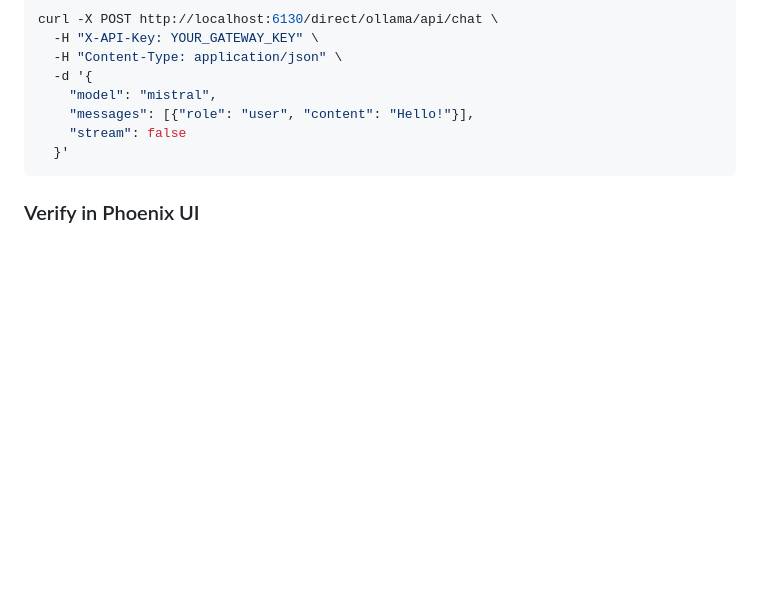
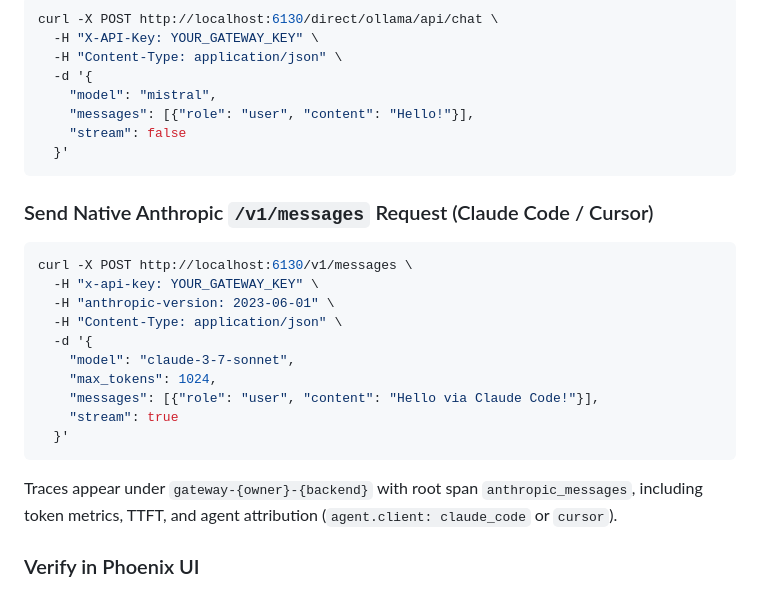
Before and after one commit to deziss/llm-secure-gateway, a Markdown page: TELEMETRY_GUIDE.md, the part around the change. GitHub-like rendering; blank space fills up the shorter version.

Commit message:
docs(observability): document native Anthropic /v1/messages telemetry and Phoenix trace isolation

````diff
--- a/TELEMETRY_GUIDE.md
+++ b/TELEMETRY_GUIDE.md
@@ -285,6 +285,22 @@ curl -X POST http://localhost:6130/direct/ollama/api/chat \
   }'
 ```
 
+### Send Native Anthropic `/v1/messages` Request (Claude Code / Cursor)
+
+```bash
+curl -X POST http://localhost:6130/v1/messages \
+  -H "x-api-key: YOUR_GATEWAY_KEY" \
+  -H "anthropic-version: 2023-06-01" \
+  -H "Content-Type: application/json" \
+  -d '{
+    "model": "claude-3-7-sonnet",
+    "max_tokens": 1024,
+    "messages": [{"role": "user", "content": "Hello via Claude Code!"}],
+    "stream": true
+  }'
+```
+Traces appear under `gateway-{owner}-{backend}` with root span `anthropic_messages`, including token metrics, TTFT, and agent attribution (`agent.client: claude_code` or `cursor`).
+
 ### Verify in Phoenix UI
 
 1. Open: http://localhost:6006
````
Also changed, not shown: docs/OBSERVABILITY.md (+3 -2 lines).
